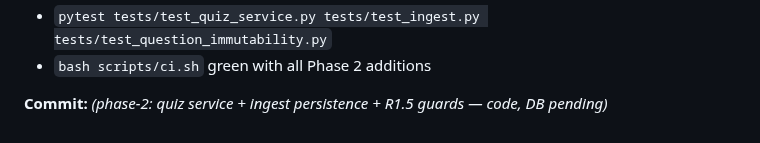
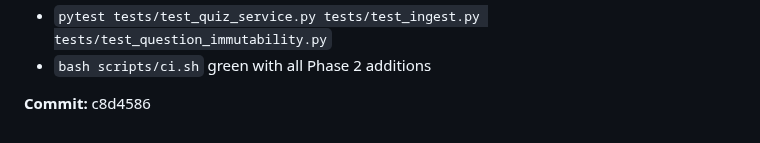
Before and after one commit to LHedi22/QuizApp, a Markdown page: docs/PROGRESS.md, the part around the change. Drawn GitHub-style.

Commit message:
phase-2: record code-complete commit hash
Co-Authored-By: Claude Sonnet 5 <noreply@anthropic.com>
Claude-Session: https://claude.ai/code/session_013Pkqk86dKgmyn6a11WEtZe

```diff
--- a/docs/PROGRESS.md
+++ b/docs/PROGRESS.md
@@ -611,4 +611,4 @@ is still down. Run `bash scripts/ci.sh` once Docker is restarted to close these.
 - `pytest tests/test_quiz_service.py tests/test_ingest.py tests/test_question_immutability.py`
 - `bash scripts/ci.sh` green with all Phase 2 additions
 
-**Commit:** _(phase-2: quiz service + ingest persistence + R1.5 guards — code, DB pending)_
+**Commit:** c8d4586
```
